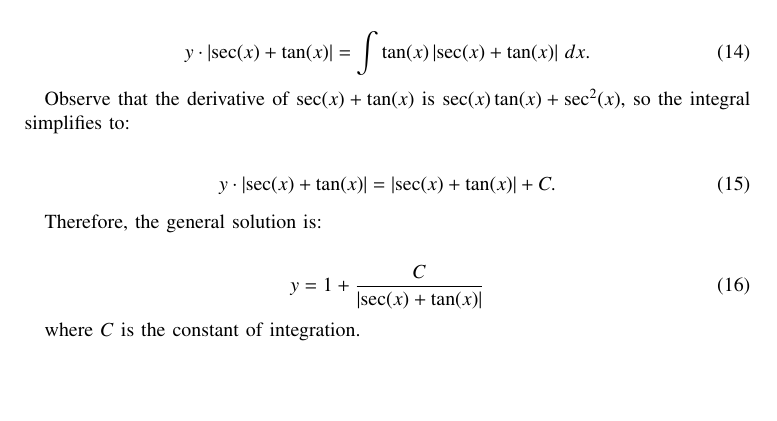
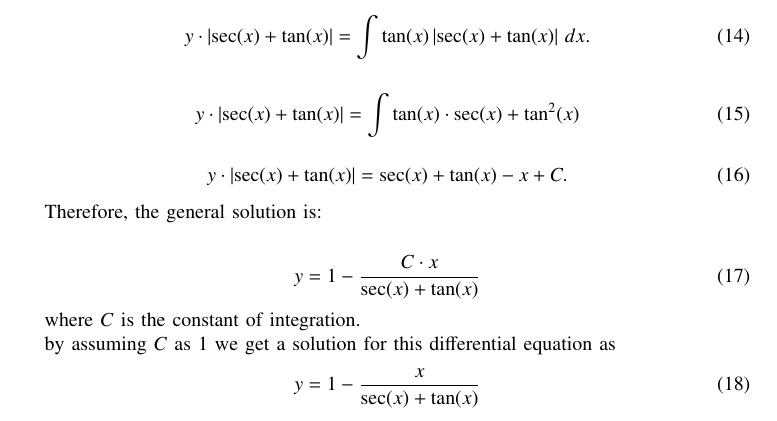
Before and after one commit to ee24btech11056/EE1030, a LaTeX paper (sem2/main.tex): part of page 2 of 3, cut so that both start at the same text, the shorter picture padded with empty space. Compiled offline with pdfLaTeX.

Commit message:
main.tex

```diff
--- a/sem2/main.tex
+++ b/sem2/main.tex
@@ -136,19 +136,25 @@ Integrate both sides:
 y \cdot \abs{\sec(x) + \tan(x)} &= \int \tan(x) \abs{\sec(x) + \tan(x)} \, dx.
 \end{align}
 
-Observe that the derivative of $\sec(x) + \tan(x)$ is $\sec(x)\tan(x) + \sec^2(x)$, so the integral simplifies to:
-
 \begin{align}
-y \cdot \abs{\sec(x) + \tan(x)} &= \abs{\sec(x) + \tan(x)} + C.
+y \cdot \abs{\sec(x) + \tan(x)} &= \int \tan(x) \cdot {\sec(x)} + \tan^{2}(x)
+\end{align}
+\begin{align}
+y \cdot \abs{\sec(x) + \tan(x)} &=  \sec(x) +\tan(x) - x + C.
 \end{align}
 
 Therefore, the general solution is:
 
 \begin{align}
-y = 1 + \frac{C}{\abs{\sec(x) + \tan(x)}}
+y = 1 - \frac{C \cdot x}{\sec(x) + \tan(x)}
 \end{align}
 
 where $C$ is the constant of integration.
 
+by assuming $C$ as $1$ we get a solution for this differential equation as
+\begin{align}
+y = 1 - \frac{x}{\sec(x)+\tan(x)}
+\end{align}
+
 \begin{figure}[h!]
    \centering
```
Also changed, not shown: sem2/main.pdf, sem2/main.tex (2 more changed lines), 1 other file.
